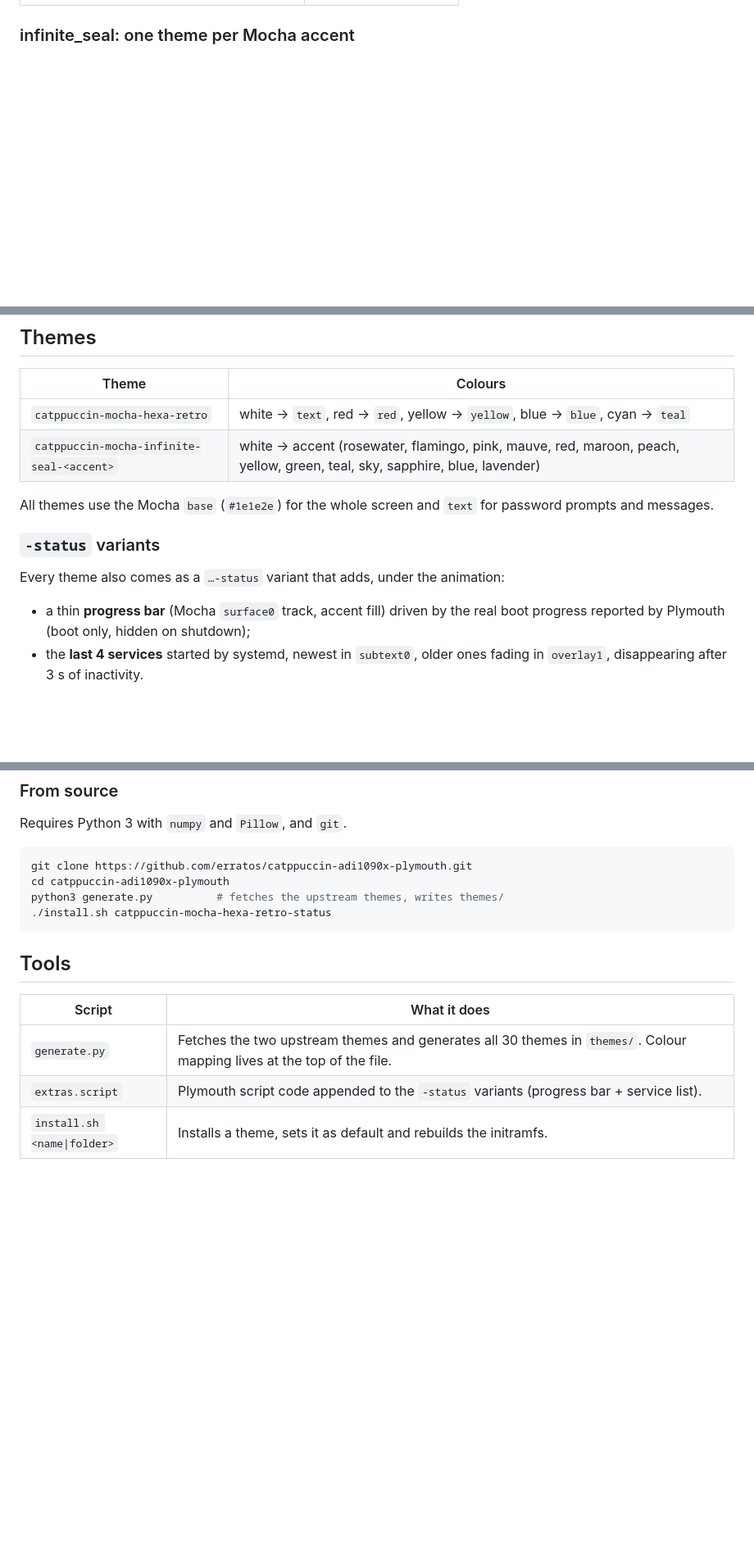
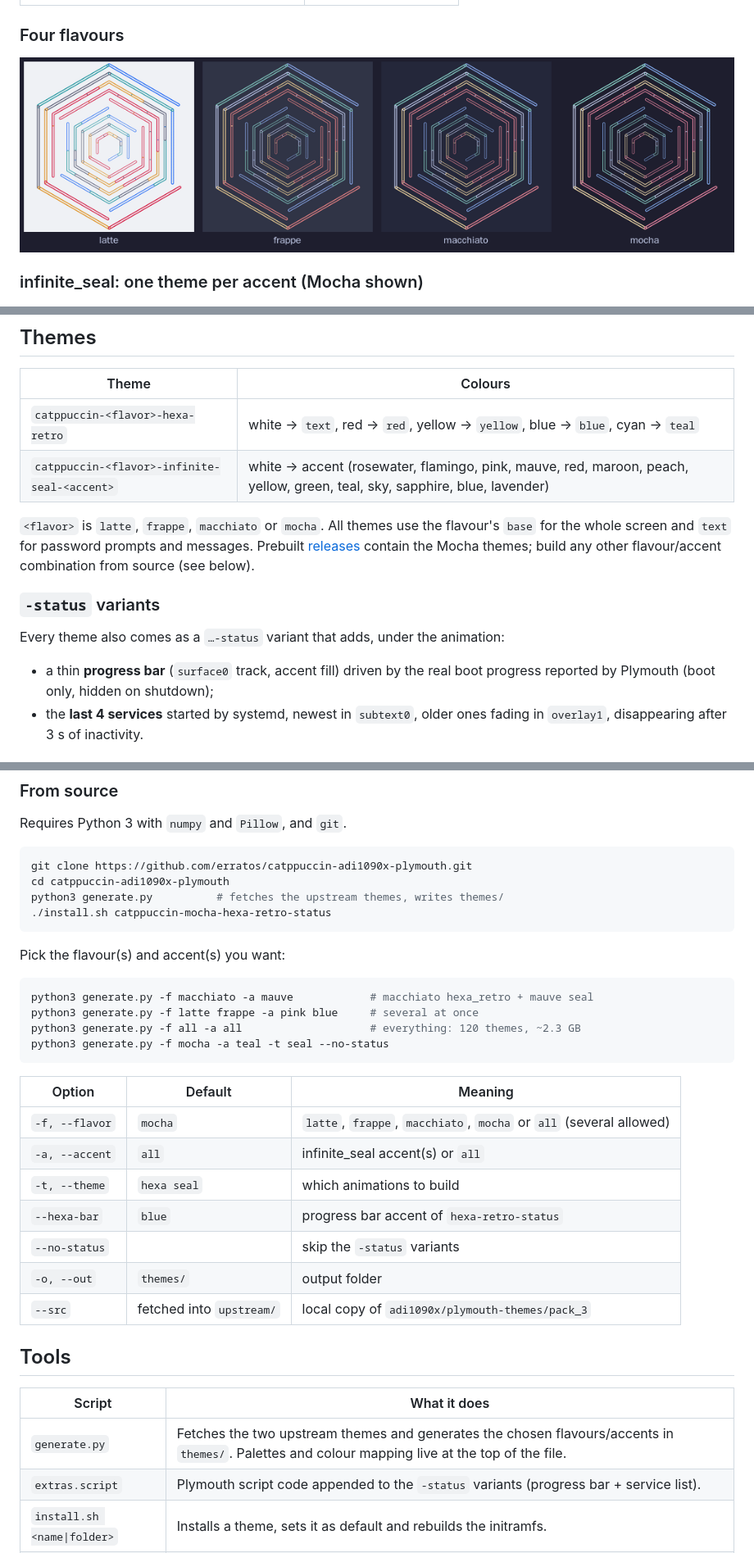
Before and after one commit to erratos/catppuccinizer, a Markdown page: README.md, 3 parts joined by grey strips. Shown at 82% size. Rendered like a GitHub page; pictures changed too: assets/hexa-flavors.png (added); blank space fills up the shorter version.

````diff
--- a/README.md
+++ b/README.md
@@ -8,7 +8,11 @@ animations from [adi1090x/plymouth-themes](https://github.com/adi1090x/plymouth-
 |:---:|:---:|
 | ![hexa_retro](assets/hexa-retro.gif) | ![infinite_seal](assets/infinite-seal-mauve.gif) |
 
-### infinite_seal: one theme per Mocha accent
+### Four flavours
+
+![flavours](assets/hexa-flavors.png)
+
+### infinite_seal: one theme per accent (Mocha shown)
 
 ![accents](assets/infinite-seal-accents.png)
 
@@ -16,17 +20,19 @@ animations from [adi1090x/plymouth-themes](https://github.com/adi1090x/plymouth-
 
 | Theme | Colours |
 |---|---|
-| `catppuccin-mocha-hexa-retro` | white → `text`, red → `red`, yellow → `yellow`, blue → `blue`, cyan → `teal` |
-| `catppuccin-mocha-infinite-seal-<accent>` | white → accent (rosewater, flamingo, pink, mauve, red, maroon, peach, yellow, green, teal, sky, sapphire, blue, lavender) |
+| `catppuccin-<flavor>-hexa-retro` | white → `text`, red → `red`, yellow → `yellow`, blue → `blue`, cyan → `teal` |
+| `catppuccin-<flavor>-infinite-seal-<accent>` | white → accent (rosewater, flamingo, pink, mauve, red, maroon, peach, yellow, green, teal, sky, sapphire, blue, lavender) |
 
-All themes use the Mocha `base` (`#1e1e2e`) for the whole screen and `text`
-for password prompts and messages.
+`<flavor>` is `latte`, `frappe`, `macchiato` or `mocha`. All themes use the
+flavour's `base` for the whole screen and `text` for password prompts and messages.
+Prebuilt [releases](../../releases) contain the Mocha themes; build any other
+flavour/accent combination from source (see below).
 
 ### `-status` variants
 
 Every theme also comes as a `…-status` variant that adds, under the animation:
 
-- a thin **progress bar** (Mocha `surface0` track, accent fill) driven by the
+- a thin **progress bar** (`surface0` track, accent fill) driven by the
   real boot progress reported by Plymouth (boot only, hidden on shutdown);
 - the **last 4 services** started by systemd, newest in `subtext0`, older ones
   fading in `overlay1`, disappearing after 3 s of inactivity.
@@ -67,11 +73,30 @@ python3 generate.py          # fetches the upstream themes, writes themes/
 ./install.sh catppuccin-mocha-hexa-retro-status
 ```
 
+Pick the flavour(s) and accent(s) you want:
+
+```bash
+python3 generate.py -f macchiato -a mauve            # macchiato hexa_retro + mauve seal
+python3 generate.py -f latte frappe -a pink blue     # several at once
+python3 generate.py -f all -a all                    # everything: 120 themes, ~2.3 GB
+python3 generate.py -f mocha -a teal -t seal --no-status
+```
+
+| Option | Default | Meaning |
+|---|---|---|
+| `-f, --flavor` | `mocha` | `latte`, `frappe`, `macchiato`, `mocha` or `all` (several allowed) |
+| `-a, --accent` | `all` | infinite_seal accent(s) or `all` |
+| `-t, --theme` | `hexa seal` | which animations to build |
+| `--hexa-bar` | `blue` | progress bar accent of `hexa-retro-status` |
+| `--no-status` | | skip the `-status` variants |
+| `-o, --out` | `themes/` | output folder |
+| `--src` | fetched into `upstream/` | local copy of `adi1090x/plymouth-themes/pack_3` |
+
 ## Tools
 
 | Script | What it does |
 |---|---|
-| `generate.py` | Fetches the two upstream themes and generates all 30 themes in `themes/`. Colour mapping lives at the top of the file. |
+| `generate.py` | Fetches the two upstream themes and generates the chosen flavours/accents in `themes/`. Palettes and colour mapping live at the top of the file. |
 | `extras.script` | Plymouth script code appended to the `-status` variants (progress bar + service list). |
 | `install.sh <name\|folder>` | Installs a theme, sets it as default and rebuilds the initramfs. |
 | `preview.sh [theme] [seconds]` | Shows the theme without rebooting, with simulated service messages. Always quits Plymouth at the end, even after Ctrl+C, and restores your previous default theme. Run it from a text console (Ctrl+Alt+F3) if nothing appears. |
````
Also changed, not shown: other parts of README.md (+4 -4 lines), 1 other file.
